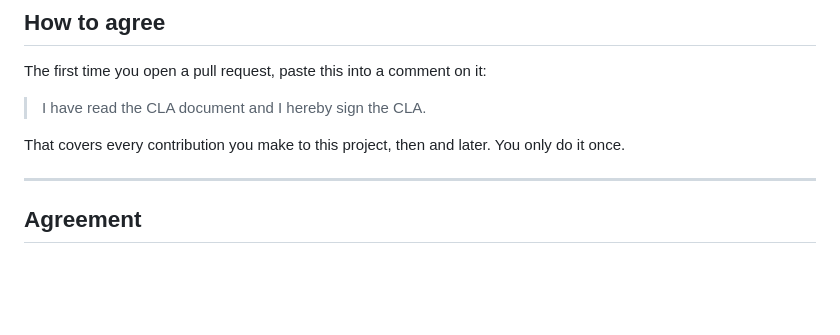
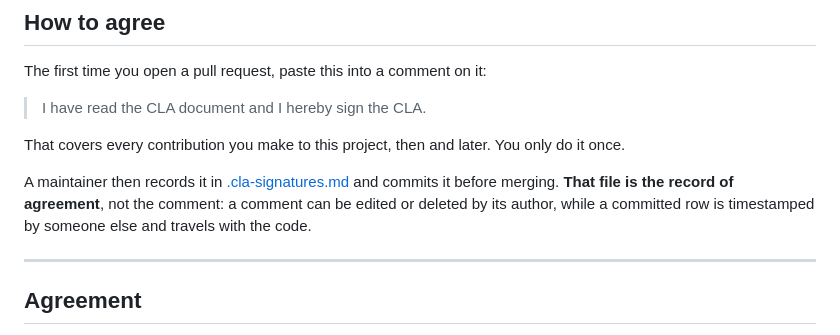
Before and after one commit to DevVoidHQ/VoidSteps, a Markdown page: CLA.md, the part around the change. GitHub-like rendering; blank space fills up the shorter version.

```diff
--- a/CLA.md
+++ b/CLA.md
@@ -23,6 +23,11 @@ The first time you open a pull request, paste this into a comment on it:
 
 That covers every contribution you make to this project, then and later. You only
 do it once.
+
+A maintainer then records it in [.cla-signatures.md](.cla-signatures.md) and
+commits it before merging. **That file is the record of agreement**, not the
+comment: a comment can be edited or deleted by its author, while a committed row
+is timestamped by someone else and travels with the code.
 
 ---
 
```
Also changed, not shown: .cla-signatures.md (added, +32 -0 lines), CONTRIBUTING.md (+5 -1 lines).
